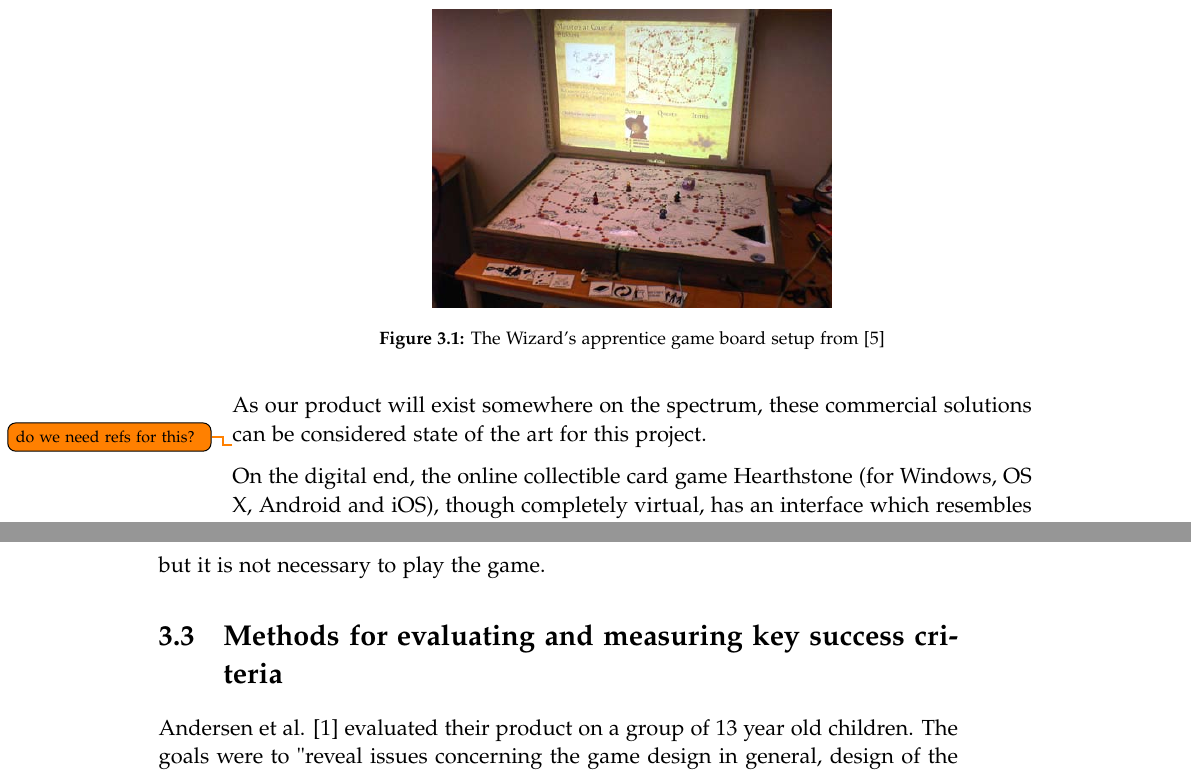
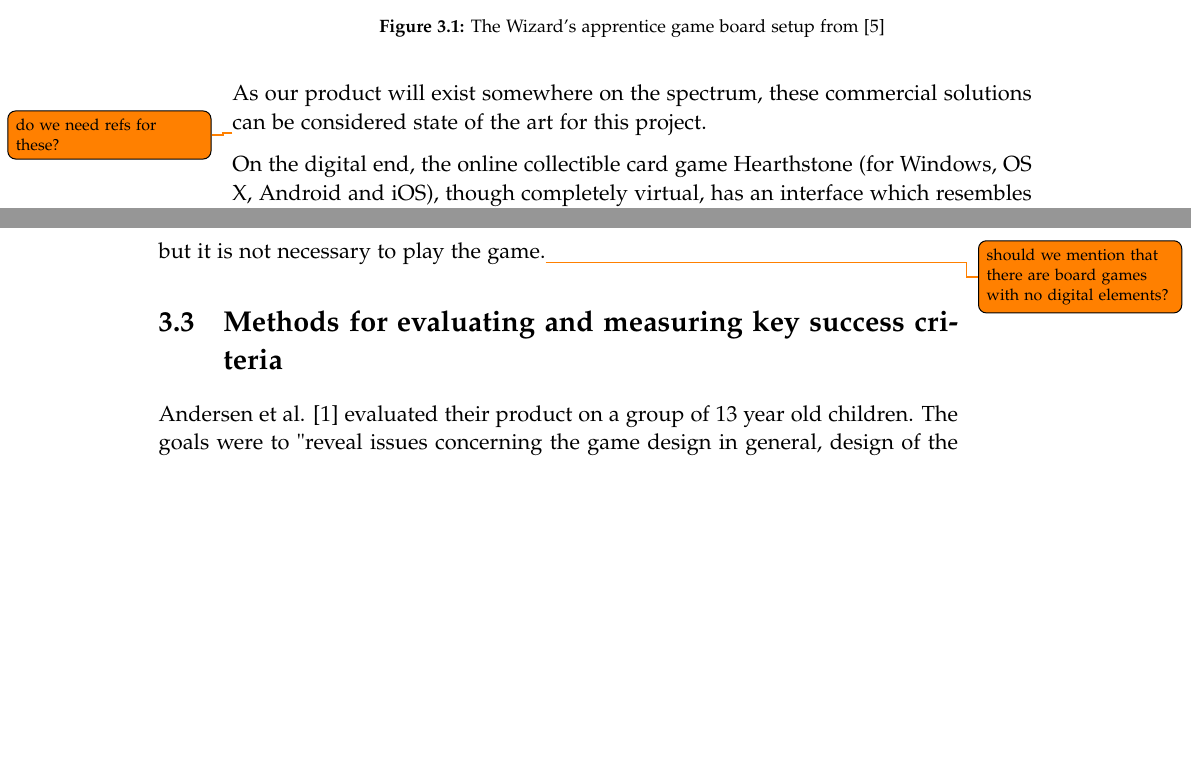
Before and after one commit to kaas-/mta15341-report, a LaTeX thesis (master.tex, which reads sections/BackgroundResearch.tex): two parts of pages 14 and 15 of 35, joined at a grey line, cut so that both start at the same text, the shorter picture padded with empty space. Compiled offline with pdfLaTeX.

Commit message:
added a lil comment in bg research

```diff
--- a/sections/BackgroundResearch.tex
+++ b/sections/BackgroundResearch.tex
@@ -19,13 +19,11 @@ Peitz et al. \citep{peitzWizards2006} created "Wizard's Apprentice", a computer-
 \section{Commercial competition}
 Apart from previous scientific work, commercial board games have been released, existing on a spectrum ranging from completely digital to completely analogue. As our product will exist somewhere on the spectrum, these commercial solutions can be considered state of the art for this project.
 
-\todo{do we need refs for this?}
-
-On the digital end, the online collectible card game Hearthstone (for Windows, OS X, Android and iOS), though completely virtual, has an interface which resembles a physical game board with cards and information on it. The user plays the game by dragging the cards onto the board from their 'hand' by way of using the cursor (when playing on a desktop computer), or by swiping with a finger (when playing on a smartphone or a tablet). The cards placed on the board can then be dragged to the cards they need to attack, etc. This swiping mechanism gives the game a tangible sense, making it resemble an analogue card game, even though no physical cards are involved.
+\todo{do we need refs for these?}On the digital end, the online collectible card game Hearthstone (for Windows, OS X, Android and iOS), though completely virtual, has an interface which resembles a physical game board with cards and information on it. The user plays the game by dragging the cards onto the board from their 'hand' by way of using the cursor (when playing on a desktop computer), or by swiping with a finger (when playing on a smartphone or a tablet). The cards placed on the board can then be dragged to the cards they need to attack, etc. This swiping mechanism gives the game a tangible sense, making it resemble an analogue card game, even though no physical cards are involved.
 
 There are also board games which integrate phone or tablet applications into the gameplay. One such game is XCOM: The Board Game, which simulates an alien attack the players then have to repel. The game has a physical game board, cards and pieces, but also a companion app, which can be downloaded to a desktop computer or mobile device. The app is required in order to play the game. It tracks the time each player has to do certain tasks, as well as what actions the aliens will take. The game therefore still looks like a normal board game, but it has a built-in augmentation in the form of the app, which changes the way turn/task orders and time constraints are done in a board game.
 
-Another example of a board game which incorporates digital media is the card game, Munchkin. The game itself is a card game that can be played by itself. However, an app has been released which assists a player in keeping track of their current level and their combat strength compared to the monster they're fighting. Apart from that, the app provides the player using it with a bonus in the game. This is an example of a board game which has an optional digital augmentation, but it is not necessary to play the game.
+Another example of a board game which incorporates digital media is the card game, Munchkin. The game itself is a card game that can be played by itself. However, an app has been released which assists a player in keeping track of their current level and their combat strength compared to the monster they're fighting. Apart from that, the app provides the player using it with a bonus in the game. This is an example of a board game which has an optional digital augmentation, but it is not necessary to play the game.\todo{should we mention that there are board games with no digital elements?}
 
 \section{Methods for evaluating and measuring key success criteria}
 Andersen et al. \citep{andersen_designing_2004} evaluated their product on a group of 13 year old children. The goals were to "reveal issues concerning the game design in general, design of the physical pieces, the use of goggles versus screen display, and future evolvement." The children found the 3D projection of the characters through the goggles fascinating, although some fumbling with the game pieces occurred due to the nature of the goggles and placement of the webcam. This occurred less when they looked at the 3D figures on the screen, but this brought along the problem of shifting focus away from the board game.
```
